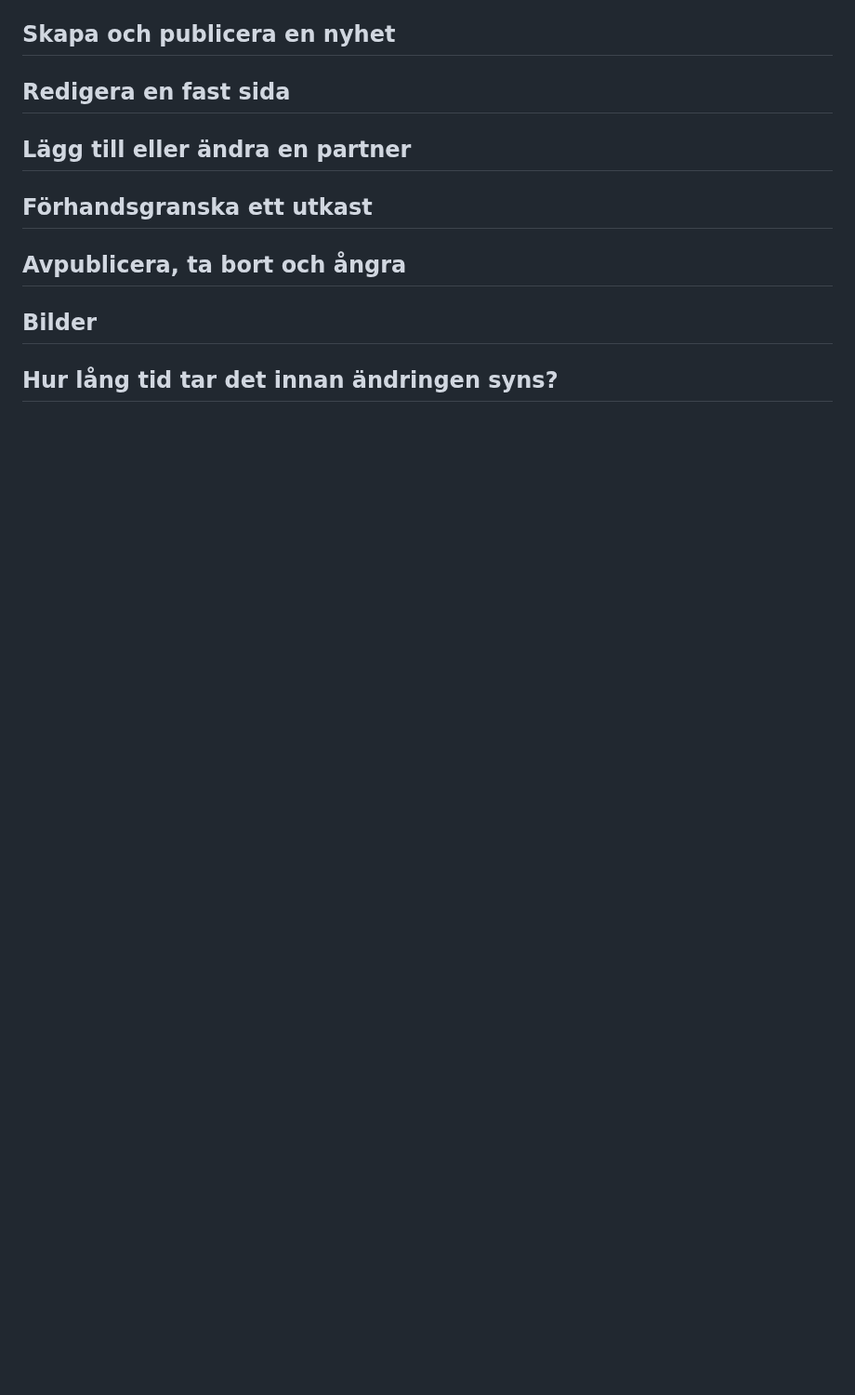
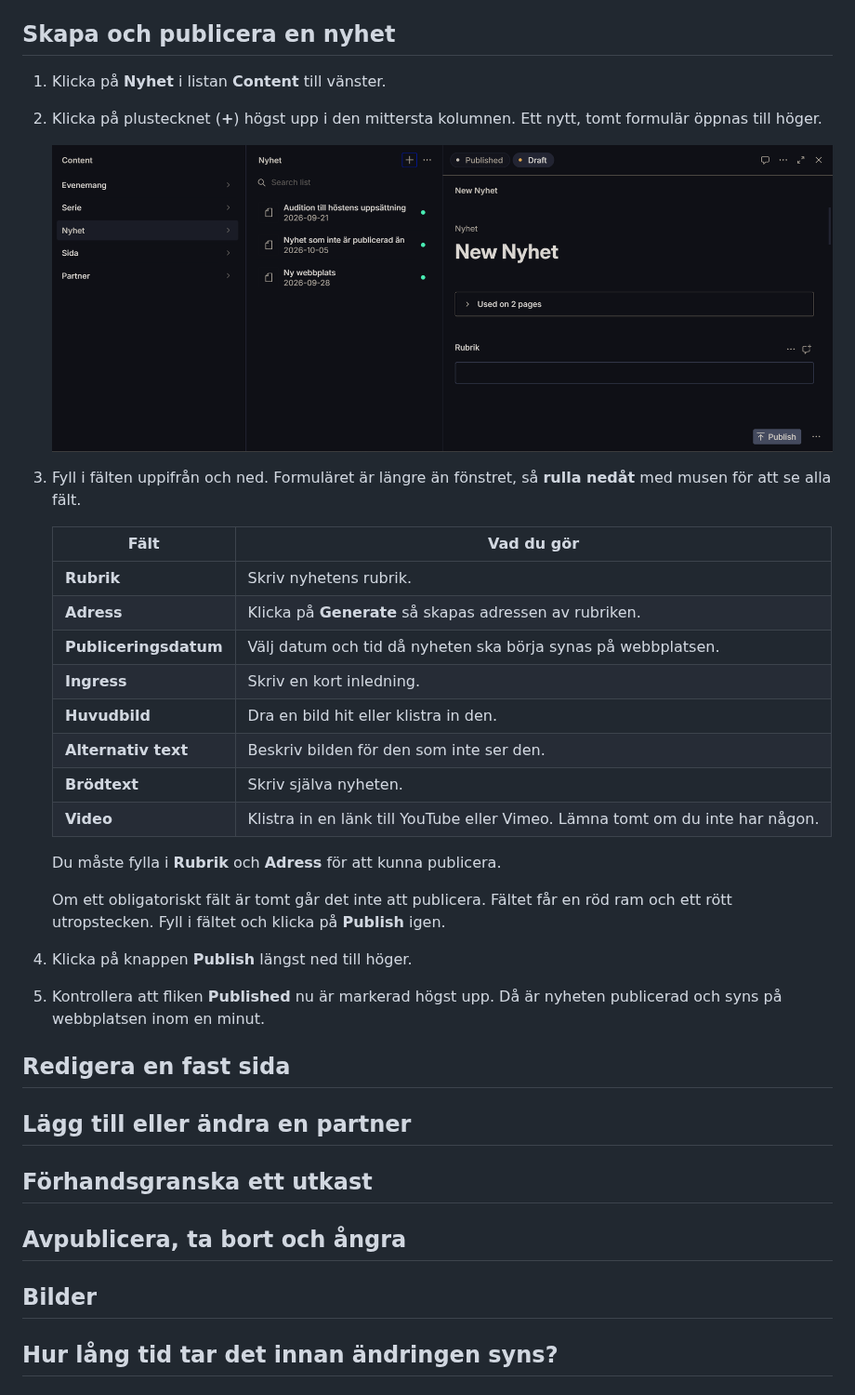
Before and after one commit to AlexanderReaper7/teaterihuskvarna, a Markdown page: docs/editor-guide.md, the part around one of its changes. Shown at 93% size. Rendered like a GitHub page; pictures changed too: docs/img/editor-guide/nyhet-ny.png (added); blank space fills up the shorter version.

Commit message:
Add event and news sections to editor guide

```diff
--- a/docs/editor-guide.md
+++ b/docs/editor-guide.md
@@ -24,5 +50,29 @@ Innan du kan logga in måste du ha blivit inbjuden till Sanity-projektet. Be en
 
 ## Skapa och publicera en nyhet
+1. Klicka på **Nyhet** i listan **Content** till vänster.
+2. Klicka på plustecknet (**+**) högst upp i den mittersta kolumnen. Ett nytt, tomt formulär öppnas till höger.
+
+   ![Ett nytt, tomt nyhetsformulär i Sanity Studio. Markören står vid fältet Rubrik.](img/editor-guide/nyhet-ny.png)
+
+3. Fyll i fälten uppifrån och ned. Formuläret är längre än fönstret, så **rulla nedåt** med musen för att se alla fält.
+
+   | Fält | Vad du gör |
+   |------|------------|
+   | **Rubrik** | Skriv nyhetens rubrik. |
+   | **Adress** | Klicka på **Generate** så skapas adressen av rubriken. |
+   | **Publiceringsdatum** | Välj datum och tid då nyheten ska börja synas på webbplatsen. |
+   | **Ingress** | Skriv en kort inledning. |
+   | **Huvudbild** | Dra en bild hit eller klistra in den. |
+   | **Alternativ text** | Beskriv bilden för den som inte ser den. |
+   | **Brödtext** | Skriv själva nyheten. |
+   | **Video** | Klistra in en länk till YouTube eller Vimeo. Lämna tomt om du inte har någon. |
+
+   Du måste fylla i **Rubrik** och **Adress** för att kunna publicera.
+
+   Om ett obligatoriskt fält är tomt går det inte att publicera. Fältet får en röd ram och ett rött utropstecken. Fyll i fältet och klicka på **Publish** igen.
+
+4. Klicka på knappen **Publish** längst ned till höger.
+5. Kontrollera att fliken **Published** nu är markerad högst upp. Då är nyheten publicerad och syns på webbplatsen inom en minut.
 
 ## Redigera en fast sida
 
```
Also changed, not shown: other parts of docs/editor-guide.md (+27 -1 lines).
